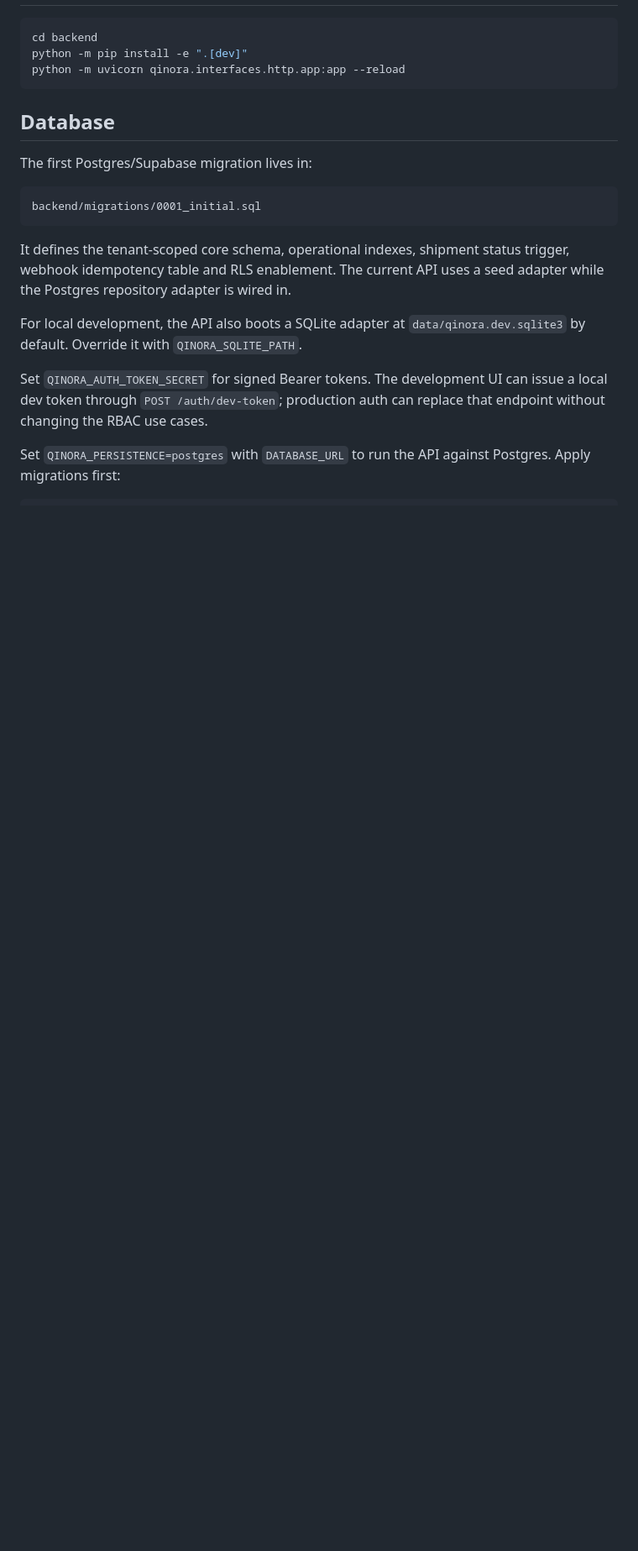
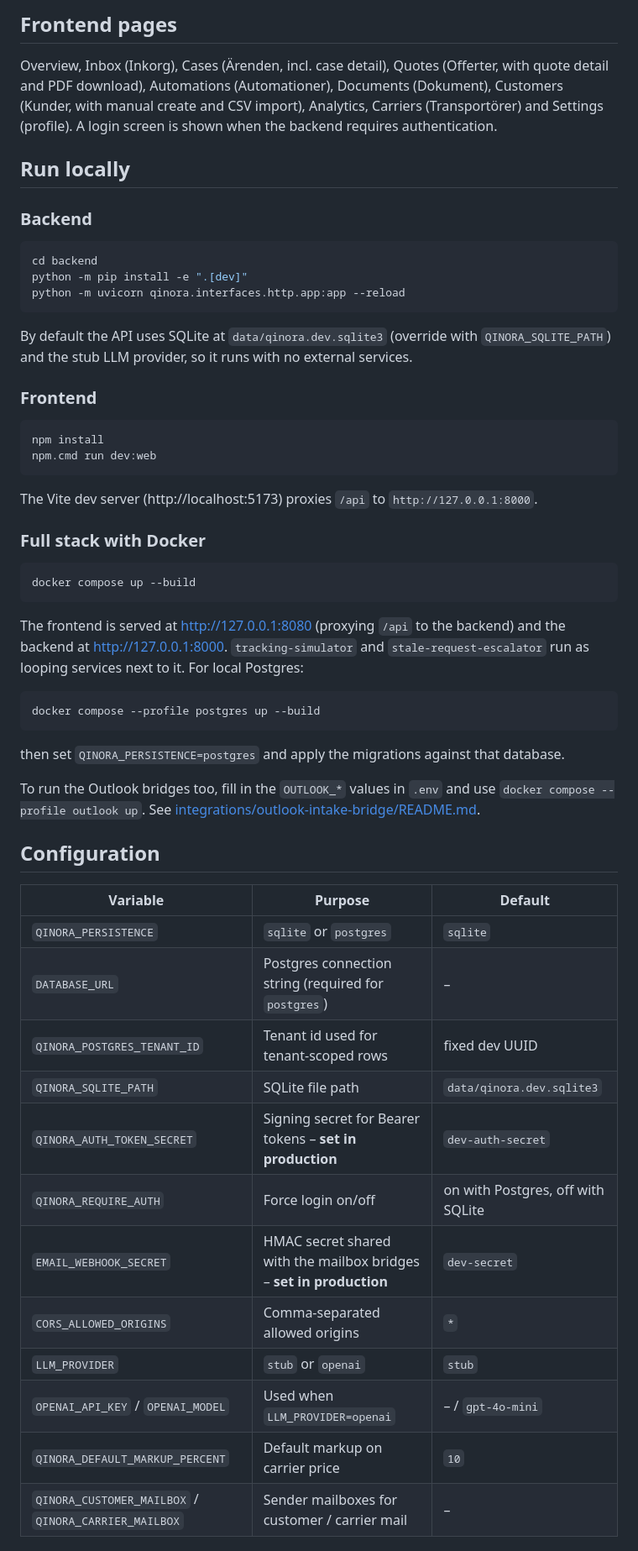
Before and after one commit to adamalgorf/Qinora_AI, a Markdown page: README.md, the part around one of its changes. Shown at 84% size. GitHub-like rendering; blank space fills up the shorter version.

````diff
--- a/README.md
+++ b/README.md
@@ -17,3 +63,13 @@ for targeted extraction or summarization, but the MVP keeps cost, latency and op
+## Frontend pages
+
+Overview, Inbox (Inkorg), Cases (Ärenden, incl. case detail), Quotes (Offerter, with quote detail and
+PDF download), Automations (Automationer), Documents (Dokument), Customers (Kunder, with manual
+create and CSV import), Analytics, Carriers (Transportörer) and Settings (profile). A login screen is
+shown when the backend requires authentication.
+
+## Run locally
+
+### Backend
 
 ```powershell
 cd backend
@@ -21,24 +77,52 @@ python -m pip install -e ".[dev]"
 python -m uvicorn qinora.interfaces.http.app:app --reload
 ```
 
-## Database
+By default the API uses SQLite at `data/qinora.dev.sqlite3` (override with `QINORA_SQLITE_PATH`) and
+the stub LLM provider, so it runs with no external services.
 
-The first Postgres/Supabase migration lives in:
+### Frontend
 
-```text
-backend/migrations/0001_initial.sql
+```powershell
+npm install
+npm.cmd run dev:web
 ```
 
-It defines the tenant-scoped core schema, operational indexes, shipment status trigger, webhook
-idempotency table and RLS enablement. The current API uses a seed adapter while the Postgres
-repository adapter is wired in.
+The Vite dev server (http://localhost:5173) proxies `/api` to `http://127.0.0.1:8000`.
 
-For local development, the API also boots a SQLite adapter at `data/qinora.dev.sqlite3` by
-default. Override it with `QINORA_SQLITE_PATH`.
+### Full stack with Docker
 
-Set `QINORA_AUTH_TOKEN_SECRET` for signed Bearer tokens. The development UI can issue a local
-dev token through `POST /auth/dev-token`; production auth can replace that endpoint without
-changing the RBAC use cases.
+```powershell
+docker compose up --build
+```
 
-Set `QINORA_PERSISTENCE=postgres` with `DATABASE_URL` to run the API against Postgres. Apply
-migrations first:
+The frontend is served at http://127.0.0.1:8080 (proxying `/api` to the backend) and the backend at
+http://127.0.0.1:8000. `tracking-simulator` and `stale-request-escalator` run as looping services next
+to it. For local Postgres:
+
+```powershell
+docker compose --profile postgres up --build
+```
+
+then set `QINORA_PERSISTENCE=postgres` and apply the migrations against that database.
+
+To run the Outlook bridges too, fill in the `OUTLOOK_*` values in `.env` and use
+`docker compose --profile outlook up`. See
+[integrations/outlook-intake-bridge/README.md](integrations/outlook-intake-bridge/README.md).
+
+## Configuration
+
+| Variable | Purpose | Default |
+| --- | --- | --- |
+| `QINORA_PERSISTENCE` | `sqlite` or `postgres` | `sqlite` |
+| `DATABASE_URL` | Postgres connection string (required for `postgres`) | – |
+| `QINORA_POSTGRES_TENANT_ID` | Tenant id used for tenant-scoped rows | fixed dev UUID |
+| `QINORA_SQLITE_PATH` | SQLite file path | `data/qinora.dev.sqlite3` |
+| `QINORA_AUTH_TOKEN_SECRET` | Signing secret for Bearer tokens – **set in production** | `dev-auth-secret` |
+| `QINORA_REQUIRE_AUTH` | Force login on/off | on with Postgres, off with SQLite |
+| `EMAIL_WEBHOOK_SECRET` | HMAC secret shared with the mailbox bridges – **set in production** | `dev-secret` |
+| `CORS_ALLOWED_ORIGINS` | Comma-separated allowed origins | `*` |
+| `LLM_PROVIDER` | `stub` or `openai` | `stub` |
+| `OPENAI_API_KEY` / `OPENAI_MODEL` | Used when `LLM_PROVIDER=openai` | – / `gpt-4o-mini` |
+| `QINORA_DEFAULT_MARKUP_PERCENT` | Default markup on carrier price | `10` |
+| `QINORA_CUSTOMER_MAILBOX` / `QINORA_CARRIER_MAILBOX` | Sender mailboxes for customer / carrier mail | – |
+
````
Also changed, not shown: other parts of README.md (+116 -82 lines).
